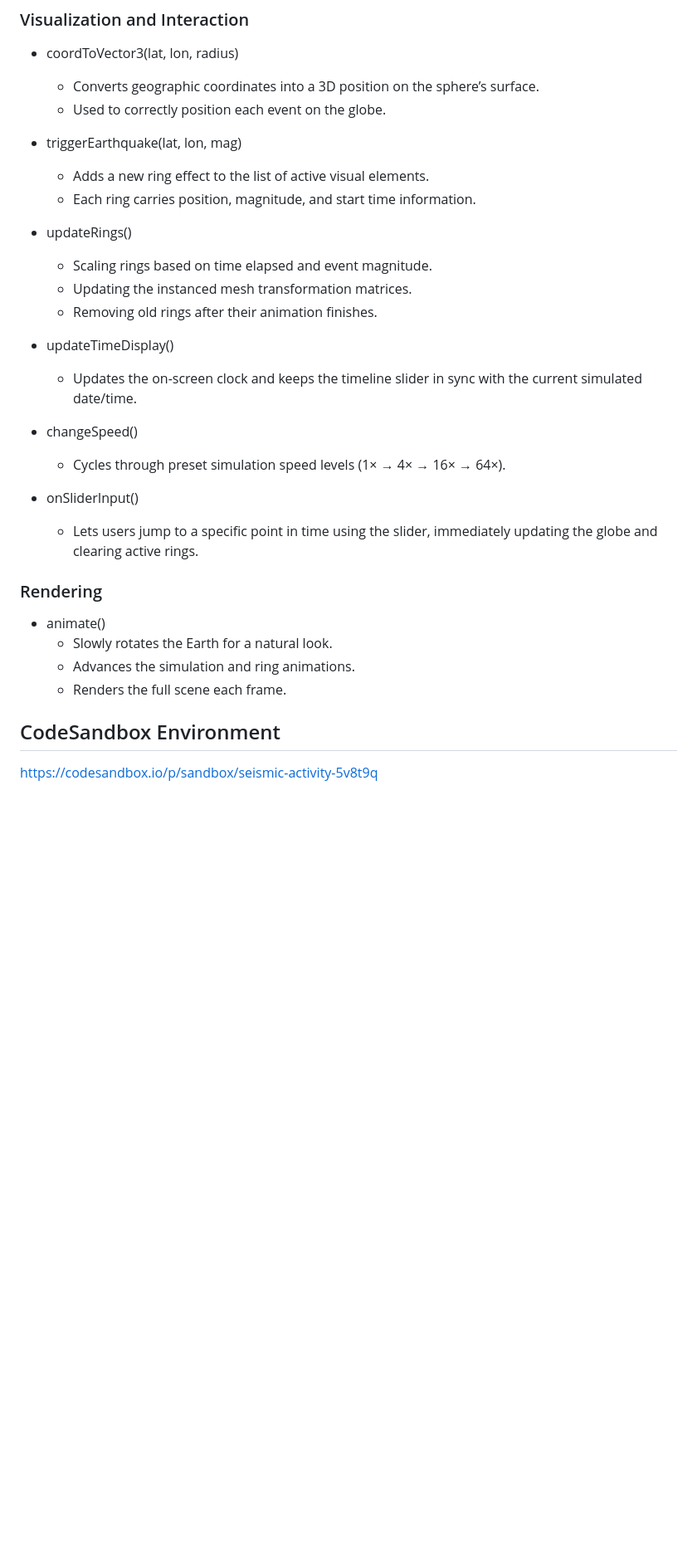
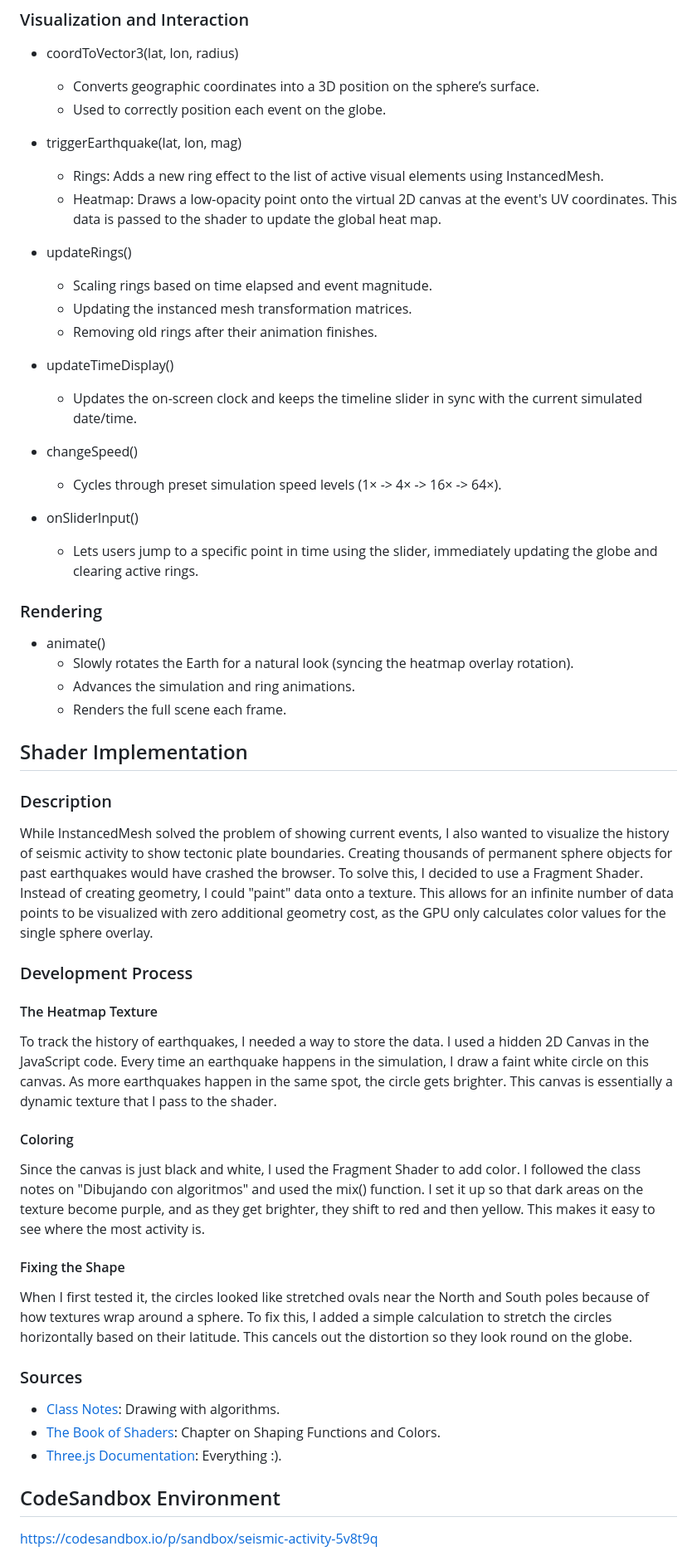
Before and after one commit to oloszne/seismic-activity-visualisation, a Markdown page: README.md, the part around the change printed below. Shown: that part at 83% size. GitHub-like rendering; blank space fills up the shorter version.

Commit message:
Revise README with enhanced project details
Updated project description and added shader implementation details.

```diff
--- a/README.md
+++ b/README.md
@@ -48,8 +56,8 @@ This method allows the GPU to draw thousands of identical meshes in a single cal
   - Used to correctly position each event on the globe.
 
 - triggerEarthquake(lat, lon, mag)
-  - Adds a new ring effect to the list of active visual elements.
-  - Each ring carries position, magnitude, and start time information.
+  - Rings: Adds a new ring effect to the list of active visual elements using InstancedMesh.
+  - Heatmap: Draws a low-opacity point onto the virtual 2D canvas at the event's UV coordinates. This data is passed to the shader to update the global heat map.
 
 - updateRings()
   - Scaling rings based on time elapsed and event magnitude.
@@ -60,7 +68,7 @@ This method allows the GPU to draw thousands of identical meshes in a single cal
   - Updates the on-screen clock and keeps the timeline slider in sync with the current simulated date/time.
 
 - changeSpeed()
-  - Cycles through preset simulation speed levels (1× → 4× → 16× → 64×).
+  - Cycles through preset simulation speed levels (1× -> 4× -> 16× -> 64×).
 
 - onSliderInput()
   - Lets users jump to a specific point in time using the slider, immediately updating the globe and clearing active rings.
@@ -68,9 +76,31 @@ This method allows the GPU to draw thousands of identical meshes in a single cal
 ### Rendering
 
 - animate()
-  - Slowly rotates the Earth for a natural look.
+  - Slowly rotates the Earth for a natural look (syncing the heatmap overlay rotation).
   - Advances the simulation and ring animations.
   - Renders the full scene each frame.
 
+## Shader Implementation
+
+### Description
+While InstancedMesh solved the problem of showing current events, I also wanted to visualize the history of seismic activity to show tectonic plate boundaries. Creating thousands of permanent sphere objects for past earthquakes would have crashed the browser.
+To solve this, I decided to use a Fragment Shader. Instead of creating geometry, I could "paint" data onto a texture. This allows for an infinite number of data points to be visualized with zero additional geometry cost, as the GPU only calculates color values for the single sphere overlay.
+
+### Development Process
+
+#### The Heatmap Texture
+To track the history of earthquakes, I needed a way to store the data. I used a hidden 2D Canvas in the JavaScript code. Every time an earthquake happens in the simulation, I draw a faint white circle on this canvas. As more earthquakes happen in the same spot, the circle gets brighter. This canvas is essentially a dynamic texture that I pass to the shader.
+
+#### Coloring
+Since the canvas is just black and white, I used the Fragment Shader to add color. I followed the class notes on "Dibujando con algoritmos" and used the mix() function. I set it up so that dark areas on the texture become purple, and as they get brighter, they shift to red and then yellow. This makes it easy to see where the most activity is.
+
+#### Fixing the Shape
+When I first tested it, the circles looked like stretched ovals near the North and South poles because of how textures wrap around a sphere. To fix this, I added a simple calculation to stretch the circles horizontally based on their latitude. This cancels out the distortion so they look round on the globe.
+
+### Sources
+- [Class Notes](https://github.com/otsedom/otsedom.github.io/blob/main/IG/S9/README.md): Drawing with algorithms.
+- [The Book of Shaders](https://thebookofshaders.com/): Chapter on Shaping Functions and Colors.
+- [Three.js Documentation](https://threejs.org/docs/): Everything :).
+
 ## CodeSandbox Environment
 https://codesandbox.io/p/sandbox/seismic-activity-5v8t9q
```
Also changed, not shown: other parts of README.md (+13 -5 lines).
